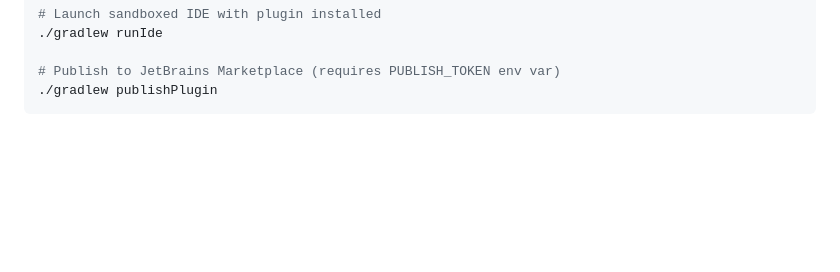
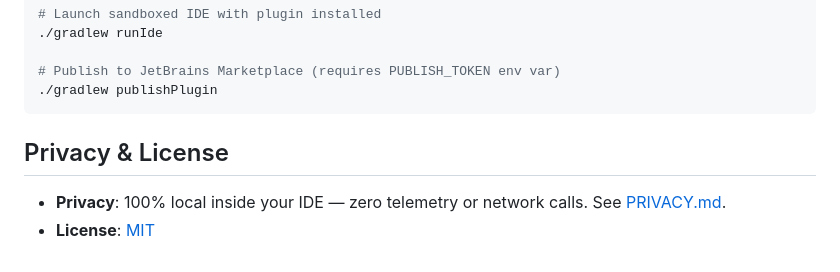
Before and after one commit to jamilxt/k8s-configmap-navigator, a Markdown page: README.md, the part around one of its changes. Drawn GitHub-style; blank space fills up the shorter version.

````diff
--- a/README.md
+++ b/README.md
@@ -43,3 +61,8 @@ Works on **IntelliJ IDEA (Community & Ultimate)**, **PyCharm**, **GoLand**, **We
 # Publish to JetBrains Marketplace (requires PUBLISH_TOKEN env var)
 ./gradlew publishPlugin
 ```
+
+## Privacy & License
+
+- **Privacy**: 100% local inside your IDE — zero telemetry or network calls. See [PRIVACY.md](PRIVACY.md).
+- **License**: [MIT](LICENSE)
````
Also changed, not shown: other parts of README.md (+18 -0 lines), docs/screenshots/01-configmap-to-usages.jpg (added), docs/screenshots/02-code-to-configmap.jpg (added), 1 other file.
